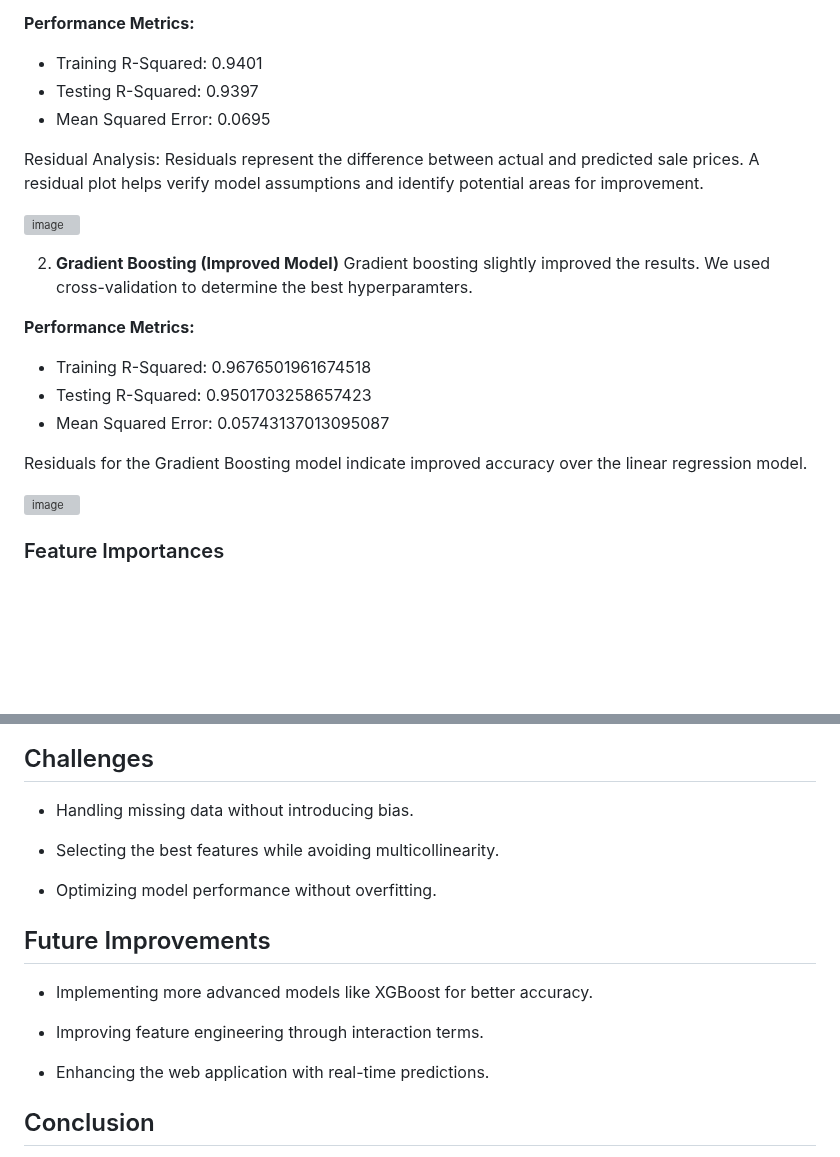
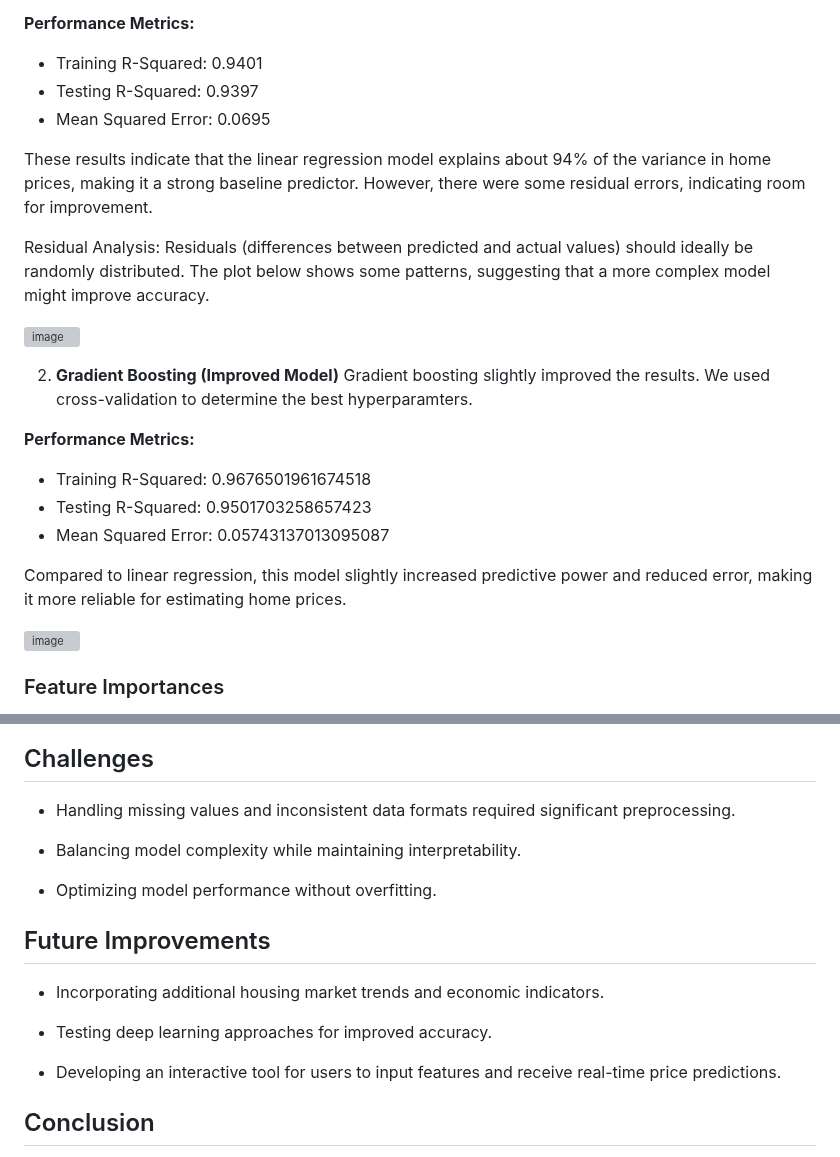
Before and after one commit to jessnguyen9/Ames-Housing-Machine-Learning-Project, a Markdown page: README.md, 2 parts joined by grey strips. Rendered like a GitHub page; blank space fills up the shorter version; grey boxes are pictures that could not be loaded.

```diff
--- a/README.md
+++ b/README.md
@@ -93,7 +93,9 @@ Linear regression provides a simple, interpretable approach to understanding the
 * Testing R-Squared: 0.9397
 * Mean Squared Error: 0.0695
 
-Residual Analysis: Residuals represent the difference between actual and predicted sale prices. A residual plot helps verify model assumptions and identify potential areas for improvement.
+These results indicate that the linear regression model explains about 94% of the variance in home prices, making it a strong baseline predictor. However, there were some residual errors, indicating room for improvement.
+
+Residual Analysis: Residuals (differences between predicted and actual values) should ideally be randomly distributed. The plot below shows some patterns, suggesting that a more complex model might improve accuracy.
 
 ![image](https://github.com/gmitt98/Ames-Housing-ML/assets/11577627/3d3991b7-f9a5-4ba6-a77d-6c0e096e8d79)
 
@@ -105,7 +107,7 @@ Gradient boosting slightly improved the results. We used cross-validation to det
 * Testing R-Squared: 0.9501703258657423
 * Mean Squared Error: 0.05743137013095087
 
-Residuals for the Gradient Boosting model indicate improved accuracy over the linear regression model.
+Compared to linear regression, this model slightly increased predictive power and reduced error, making it more reliable for estimating home prices.
 
 ![image](https://github.com/gmitt98/Ames-Housing-ML/assets/11577627/8a3f9b03-0f9f-44ee-a5a5-6c8cc441e5ac)
 
@@ -139,18 +141,18 @@ Additionally, we re-ran the model with CatBoost to use with model inferencing, a
 ![image](https://github.com/gmitt98/Ames-Housing-ML/assets/11577627/87e83e14-2b1e-46a8-ba84-cb8b3da45fd2)
 
 ## Challenges
-- Handling missing data without introducing bias.
+- Handling missing values and inconsistent data formats required significant preprocessing.
 
-- Selecting the best features while avoiding multicollinearity.
+- Balancing model complexity while maintaining interpretability.
 
 - Optimizing model performance without overfitting.
 
 ## Future Improvements
-- Implementing more advanced models like XGBoost for better accuracy.
+- Incorporating additional housing market trends and economic indicators.
 
-- Improving feature engineering through interaction terms.
+- Testing deep learning approaches for improved accuracy.
 
-- Enhancing the web application with real-time predictions.
+- Developing an interactive tool for users to input features and receive real-time price predictions.
 
 ## Conclusion
 This project demonstrates end-to-end data processing, from acquisition to predictive modeling. By integrating SQL, Python, Flask, and machine learning, we created an interactive tool that helps analyze housing trends and predict property prices accurately.
```
